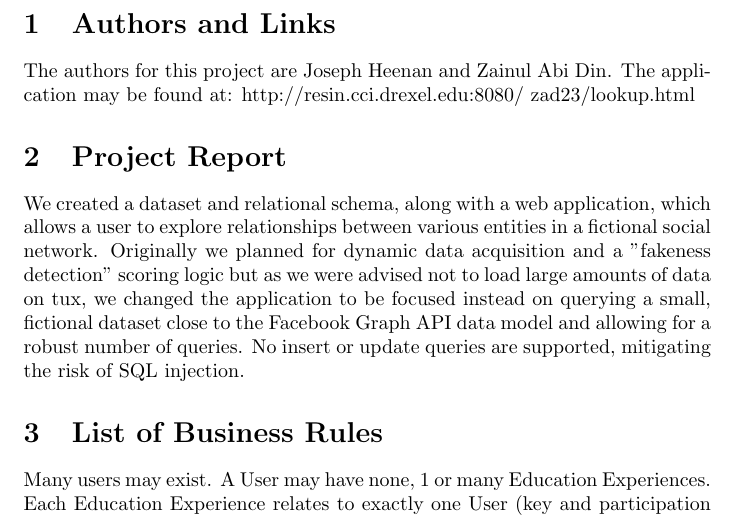
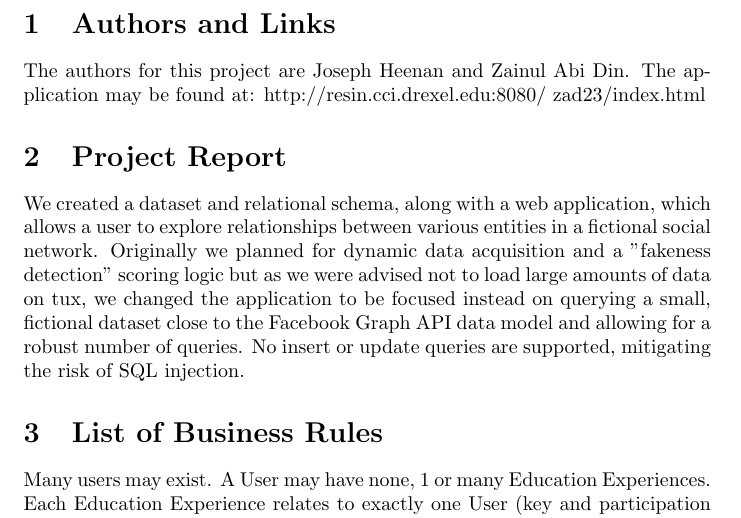
Before and after one commit to LRParser/CS500, a LaTeX document (ProjectReport.tex): part of page 1 of 2, cut so that both start at the same text. Compiled offline with pdfLaTeX.

Commit message:
Updated Url

```diff
--- a/ProjectReport.tex
+++ b/ProjectReport.tex
@@ -7,7 +7,7 @@
 
 \section{Authors and Links}
 
-The authors for this project are Joseph Heenan and Zainul Abi Din. The application may be found at: http://resin.cci.drexel.edu:8080/~zad23/lookup.html
+The authors for this project are Joseph Heenan and Zainul Abi Din. The application may be found at: http://resin.cci.drexel.edu:8080/~zad23/index.html
 
 \section{Project Report}
 
```
Also changed, not shown: ProjectReport.bbl (added), ProjectReport.pdf, 5 other files.
